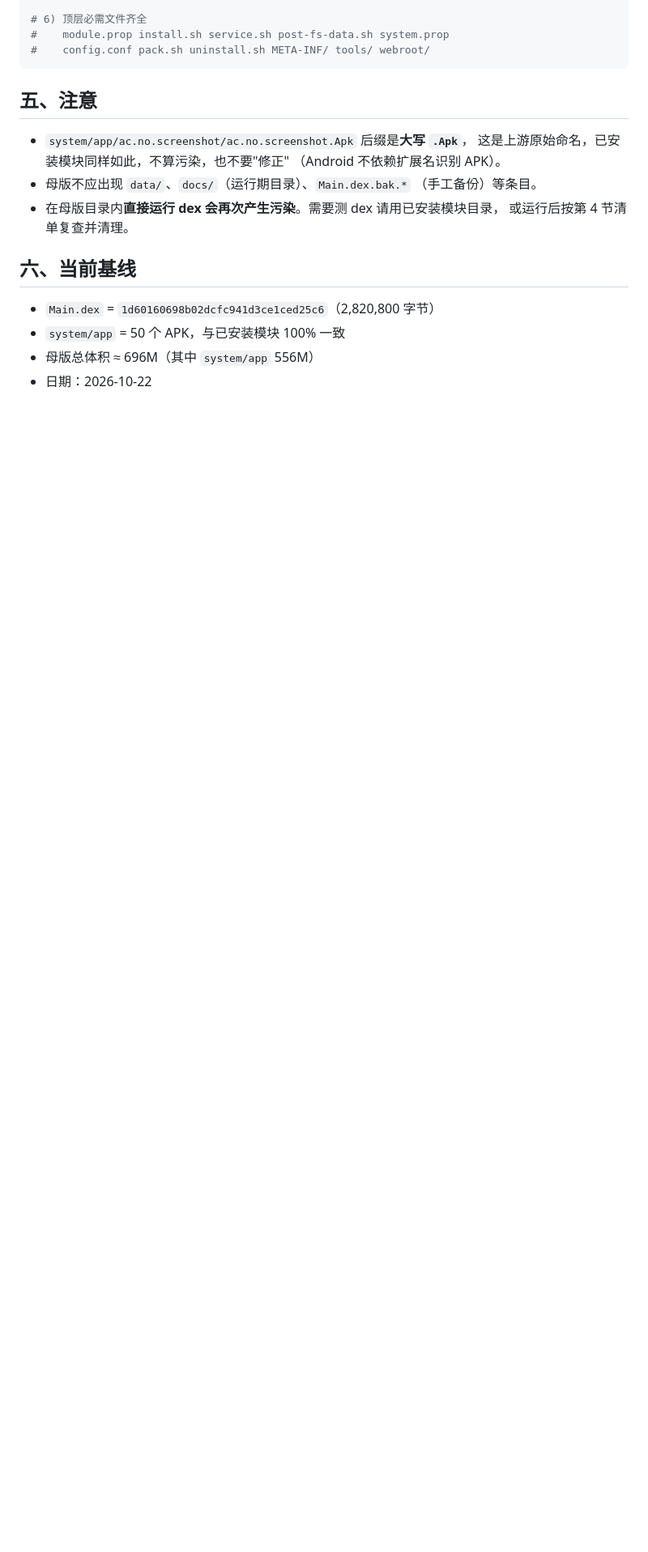
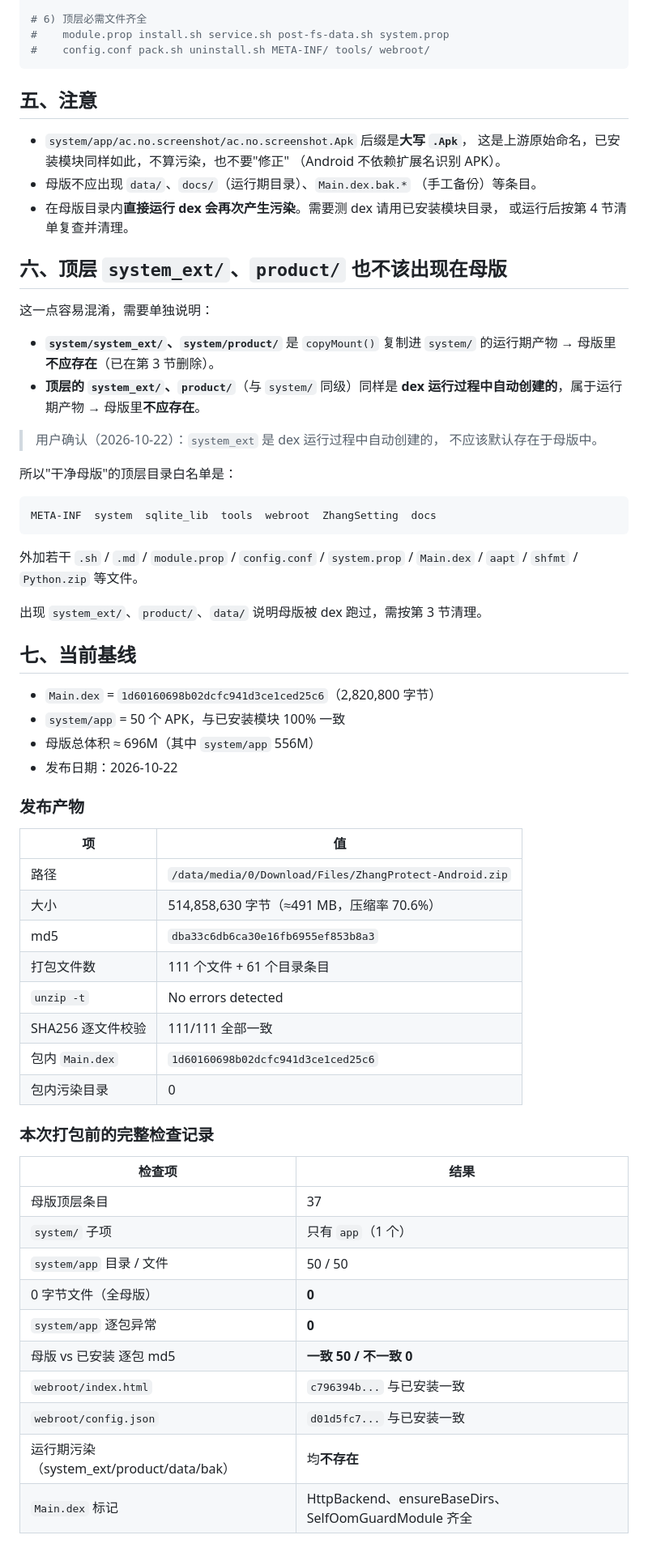
Before and after one commit to FairyXH/ZhangSystemDex, a Markdown page: docs/MASTER_CLEANLINESS.md, the part around the change. Shown at 81% size. GitHub-like rendering; blank space fills up the shorter version.

Commit message:
docs: 补充顶层 system_ext 也是 dex 运行期产物、记录本次打包完整校验结果

````diff
--- a/docs/MASTER_CLEANLINESS.md
+++ b/docs/MASTER_CLEANLINESS.md
@@ -78,9 +78,60 @@ md5sum "$M/Main.dex" /data/adb/modules/Zhang/Main.dex
 - 在母版目录内**直接运行 dex 会再次产生污染**。需要测 dex 请用已安装模块目录，
   或运行后按第 4 节清单复查并清理。
 
-## 六、当前基线
+## 六、顶层 `system_ext/`、`product/` 也不该出现在母版
+
+这一点容易混淆，需要单独说明：
+
+- **`system/system_ext/`、`system/product/`** 是 `copyMount()` 复制进 `system/`
+  的运行期产物 → 母版里**不应存在**（已在第 3 节删除）。
+- **顶层的 `system_ext/`、`product/`**（与 `system/` 同级）同样是
+  **dex 运行过程中自动创建的**，属于运行期产物 → 母版里**不应存在**。
+
+> 用户确认（2026-10-22）：`system_ext` 是 dex 运行过程中自动创建的，
+> 不应该默认存在于母版中。
+
+所以"干净母版"的顶层目录白名单是：
+
+```
+META-INF  system  sqlite_lib  tools  webroot  ZhangSetting  docs
+```
+
+外加若干 `.sh` / `.md` / `module.prop` / `config.conf` / `system.prop` /
+`Main.dex` / `aapt` / `shfmt` / `Python.zip` 等文件。
+
+出现 `system_ext/`、`product/`、`data/` 说明母版被 dex 跑过，需按第 3 节清理。
+
+## 七、当前基线
 
 - `Main.dex` = `1d60160698b02dcfc941d3ce1ced25c6`（2,820,800 字节）
 - `system/app` = 50 个 APK，与已安装模块 100% 一致
 - 母版总体积 ≈ 696M（其中 `system/app` 556M）
-- 日期：2026-10-22
+- 发布日期：2026-10-22
+
+### 发布产物
+
+| 项 | 值 |
+|---|---|
+| 路径 | `/data/media/0/Download/Files/ZhangProtect-Android.zip` |
+| 大小 | 514,858,630 字节（≈491 MB，压缩率 70.6%） |
+| md5 | `dba33c6db6ca30e16fb6955ef853b8a3` |
+| 打包文件数 | 111 个文件 + 61 个目录条目 |
+| `unzip -t` | No errors detected |
+| SHA256 逐文件校验 | 111/111 全部一致 |
+| 包内 `Main.dex` | `1d60160698b02dcfc941d3ce1ced25c6` |
+| 包内污染目录 | 0 |
+
+### 本次打包前的完整检查记录
+
+| 检查项 | 结果 |
+|---|---|
+| 母版顶层条目 | 37 |
+| `system/` 子项 | 只有 `app`（1 个） |
+| `system/app` 目录 / 文件 | 50 / 50 |
+| 0 字节文件（全母版） | **0** |
+| `system/app` 逐包异常 | **0** |
+| 母版 vs 已安装 逐包 md5 | **一致 50 / 不一致 0** |
+| `webroot/index.html` | `c796394b...` 与已安装一致 |
+| `webroot/config.json` | `d01d5fc7...` 与已安装一致 |
+| 运行期污染（system_ext/product/data/bak） | 均**不存在** |
+| `Main.dex` 标记 | HttpBackend、ensureBaseDirs、SelfOomGuardModule 齐全 |
````
